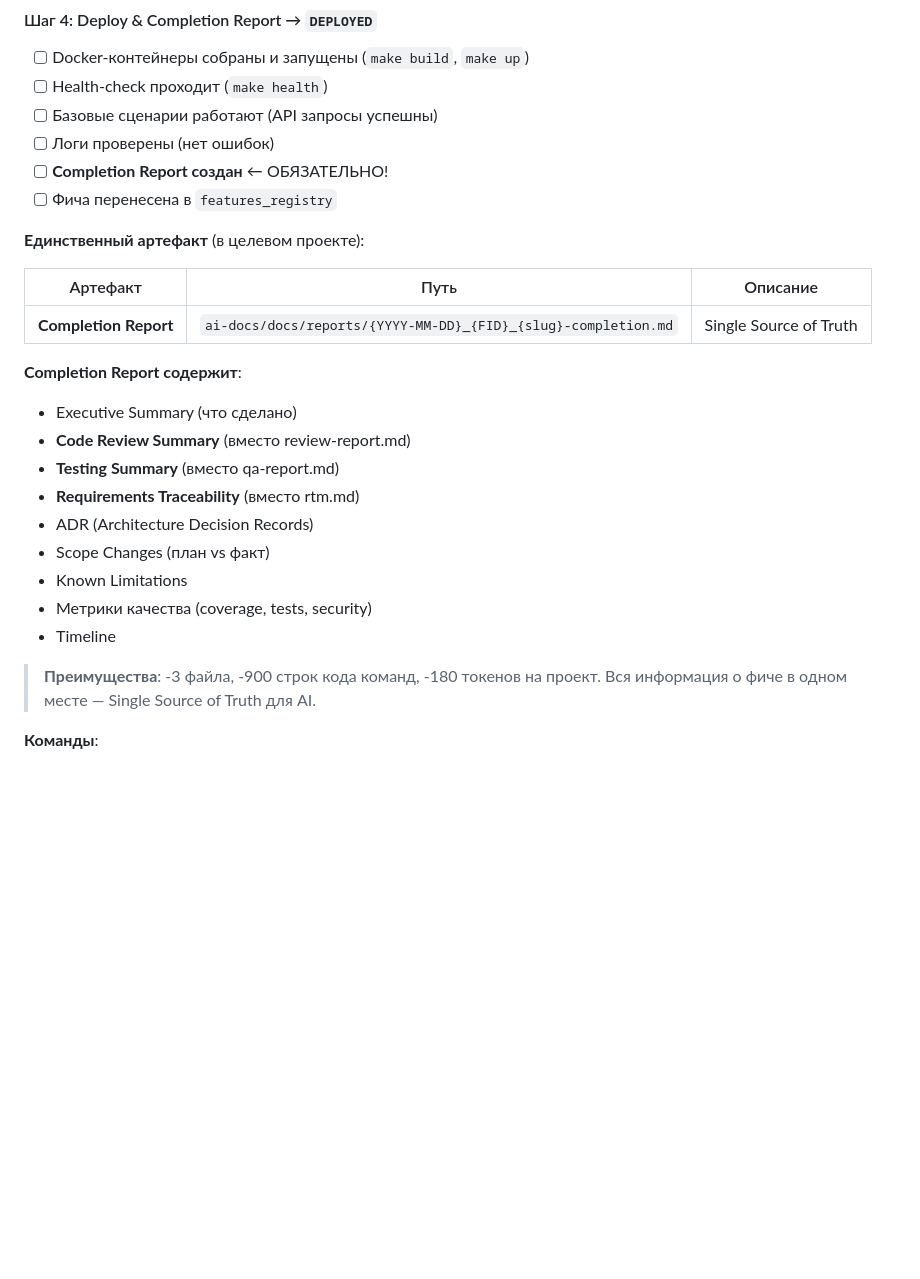
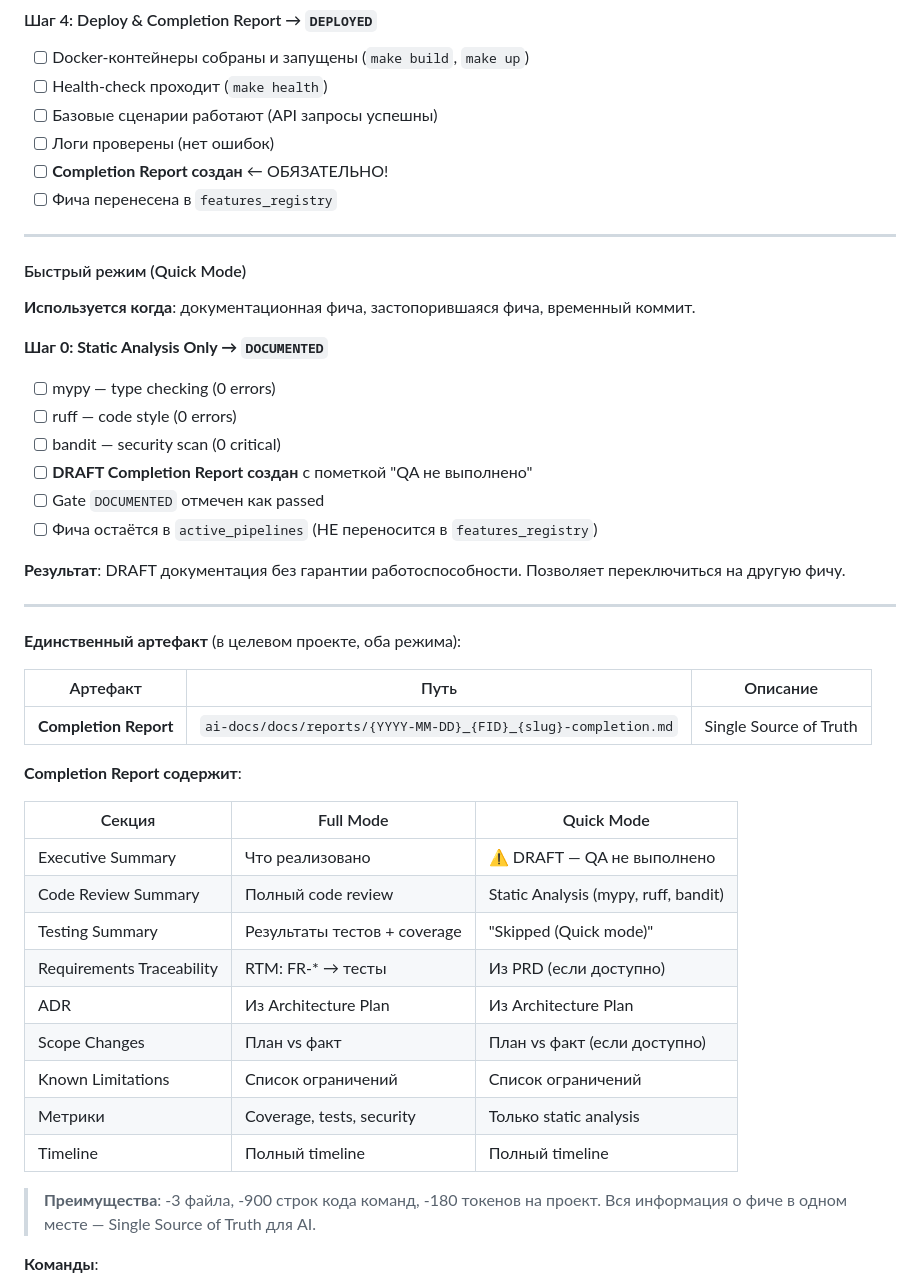
Before and after one commit to bgs2509/aidd-mvp-generator, a Markdown page: workflow.md, the part around one of its changes. Rendered like a GitHub page; blank space fills up the shorter version.

Commit message:
docs: update CLAUDE.md and workflow.md for two-mode /aidd-finalize
- Add note about Quick and Full modes in pipeline table
- Update Этап 5 description with both modes
- Add Quick Mode section with Static Analysis steps
- Add comparison table for Completion Report contents between modes

```diff
--- a/workflow.md
+++ b/workflow.md
@@ -407,22 +420,43 @@ done
 - [ ] **Completion Report создан** ← ОБЯЗАТЕЛЬНО!
 - [ ] Фича перенесена в `features_registry`
 
-**Единственный артефакт** (в целевом проекте):
+---
+
+#### Быстрый режим (Quick Mode)
+
+**Используется когда**: документационная фича, застопорившаяся фича, временный коммит.
+
+**Шаг 0: Static Analysis Only → `DOCUMENTED`**
+- [ ] mypy — type checking (0 errors)
+- [ ] ruff — code style (0 errors)
+- [ ] bandit — security scan (0 critical)
+- [ ] **DRAFT Completion Report создан** с пометкой "QA не выполнено"
+- [ ] Gate `DOCUMENTED` отмечен как passed
+- [ ] Фича остаётся в `active_pipelines` (НЕ переносится в `features_registry`)
+
+**Результат**: DRAFT документация без гарантии работоспособности. Позволяет переключиться на другую фичу.
+
+---
+
+**Единственный артефакт** (в целевом проекте, оба режима):
 
 | Артефакт | Путь | Описание |
 |----------|------|----------|
 | **Completion Report** | `ai-docs/docs/reports/{YYYY-MM-DD}_{FID}_{slug}-completion.md` | Single Source of Truth |
 
 **Completion Report содержит**:
-- Executive Summary (что сделано)
-- **Code Review Summary** (вместо review-report.md)
-- **Testing Summary** (вместо qa-report.md)
-- **Requirements Traceability** (вместо rtm.md)
-- ADR (Architecture Decision Records)
-- Scope Changes (план vs факт)
-- Known Limitations
-- Метрики качества (coverage, tests, security)
-- Timeline
+
+| Секция | Full Mode | Quick Mode |
+|--------|-----------|------------|
+| Executive Summary | Что реализовано | ⚠️ DRAFT — QA не выполнено |
+| Code Review Summary | Полный code review | Static Analysis (mypy, ruff, bandit) |
+| Testing Summary | Результаты тестов + coverage | "Skipped (Quick mode)" |
+| Requirements Traceability | RTM: FR-* → тесты | Из PRD (если доступно) |
+| ADR | Из Architecture Plan | Из Architecture Plan |
+| Scope Changes | План vs факт | План vs факт (если доступно) |
+| Known Limitations | Список ограничений | Список ограничений |
+| Метрики | Coverage, tests, security | Только static analysis |
+| Timeline | Полный timeline | Полный timeline |
 
 > **Преимущества**: -3 файла, -900 строк кода команд, -180 токенов на проект.
 > Вся информация о фиче в одном месте — Single Source of Truth для AI.
```
Also changed, not shown: other parts of workflow.md (+15 -2 lines), CLAUDE.md (+5 -1 lines).
